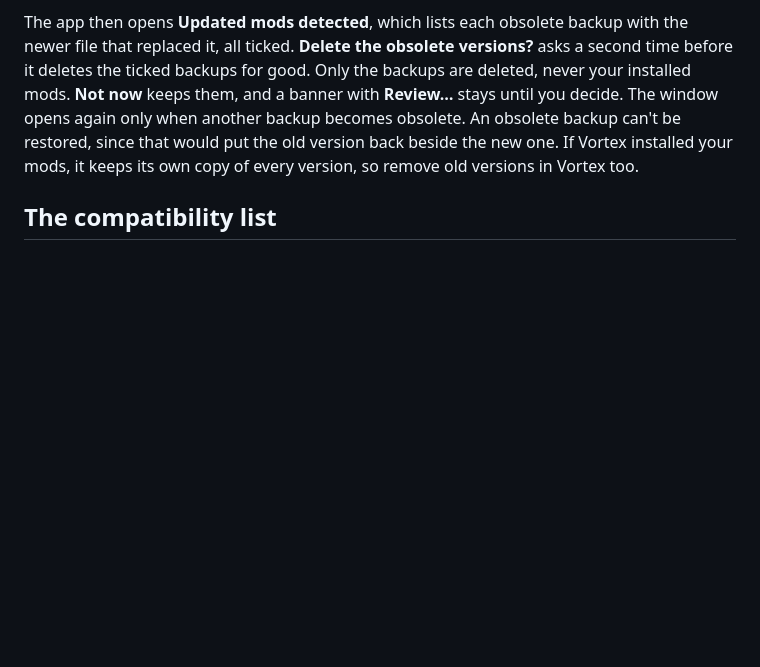
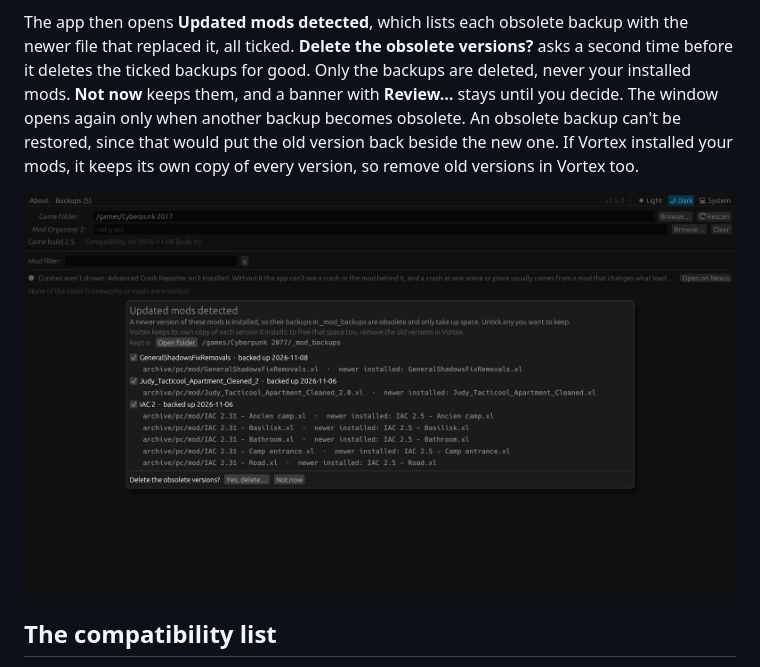
Before and after one commit to Adaptive-Protocol/Cyberpunk-Mod-Compatibility-Checker, a Markdown page: README.md, the part around the change. GitHub-like rendering; pictures changed too: docs/screenshots/v1.5.0/1-popup.png (added); blank space fills up the shorter version.

Commit message:
Add v1.5.0 screenshots of Updated mods detected (demo install, 1920x1080)
Co-Authored-By: Claude Opus 5.5 <noreply@anthropic.com>
Claude-Session: https://claude.ai/code/session_01VLseobszirguvHUgSL8HaR

```diff
--- a/README.md
+++ b/README.md
@@ -99,6 +99,8 @@ Every scan compares your backups with the mods installed now. A backup counts as
 
 The app then opens **Updated mods detected**, which lists each obsolete backup with the newer file that replaced it, all ticked. **Delete the obsolete versions?** asks a second time before it deletes the ticked backups for good. Only the backups are deleted, never your installed mods. **Not now** keeps them, and a banner with **Review…** stays until you decide. The window opens again only when another backup becomes obsolete. An obsolete backup can't be restored, since that would put the old version back beside the new one. If Vortex installed your mods, it keeps its own copy of every version, so remove old versions in Vortex too.
 
+![Updated mods detected, listing three obsolete backups with the newer files that replaced them](docs/screenshots/v1.5.0/1-popup.png)
+
 ## The compatibility list
 
 The list is [`compat.toml`](compat.toml). It holds the game builds it covers, the frameworks with the lowest working version per build, and the mods that lean on them, with any known problems and where each report came from. It's built into every release.
```
Also changed, not shown: docs/screenshots/v1.5.0/2-confirm.png (added), docs/screenshots/v1.5.0/3-backups.png (added), docs/screenshots/v1.5.0/4-light.png (added).
